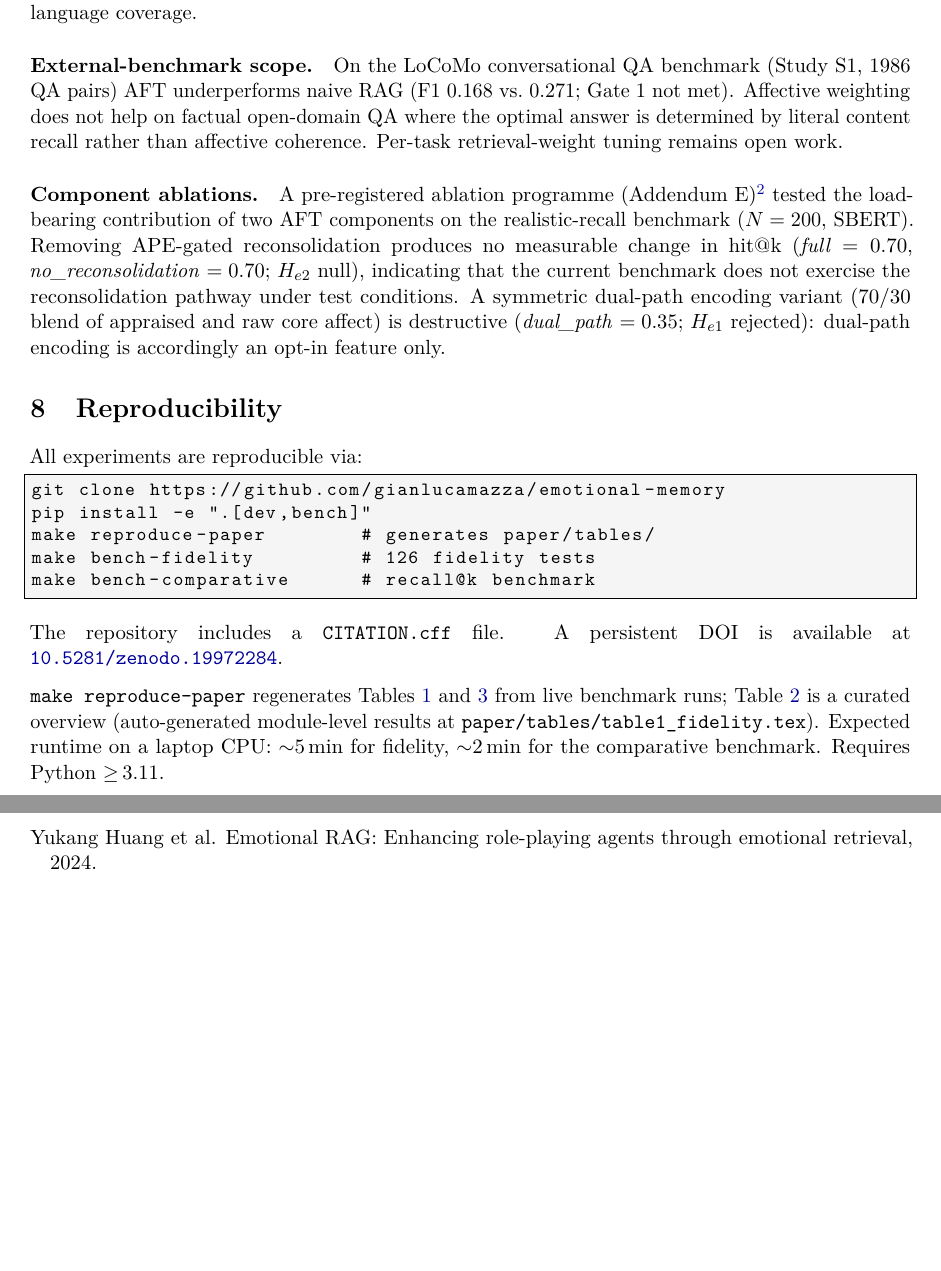
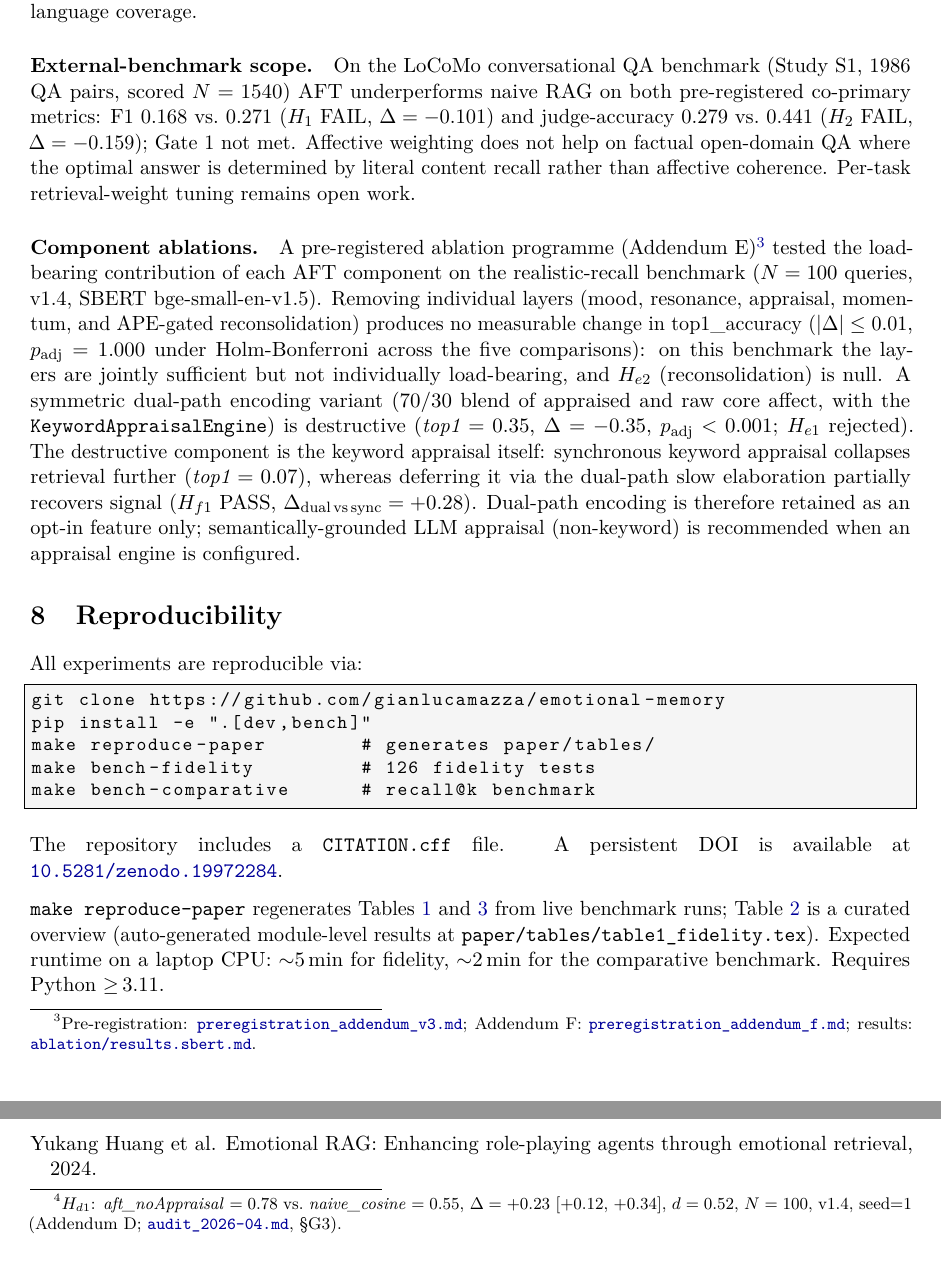
Before and after one commit to gianlucamazza/emotional-memory, a LaTeX paper (paper/main.tex): two parts of pages 9 and 10 of 11, joined at a grey line, cut so that both start at the same text, the shorter picture padded with empty space. Compiled offline with pdfLaTeX.

Commit message:
docs(paper): full-alignment audit — fix §Limitations BLOCKER errors + expand disclosures
Three BLOCKER scientific errors introduced in the previous §Limitations pass:
- Metric mislabel: 0.70/0.35 are top1_accuracy, not hit@k (fixed)
- Wrong N: ablation is N=100 (v1.4), not N=200 (v2) (fixed)
- LoCoMo H2 co-primary (judge-accuracy 0.279 vs 0.441, FAIL) omitted (added)

Five disclosure gaps closed:
- Ha/Hb/Hc/Hd ablations (mood, resonance, appraisal, momentum) all null
  (|Δ|≤0.01, p_adj=1.000) — pre-registered and executed but previously omitted
- Hf1 PASS (dual_path > aft_keyword_synchronous, Δ=+0.28) — the nuance that
  makes He1 honest, previously absent
- Hd1 numbers inlined as footnote in §Conclusion (aft_noAppraisal=0.78 vs
  naive_cosine=0.55, Δ=+0.23 [+0.12,+0.34], d=0.52; Addendum D)

Minor polish: date April→May 2026, hash-embedder provenance footnote,
README External benchmark cell updated to show LoCoMo FAIL result.

meta-check PASS, 743 tests PASS, 0 overfull hbox, PDF 11 pages / 465 KB.

Co-Authored-By: Claude Opus 4.7 <noreply@anthropic.com>

```diff
--- a/paper/main.tex
+++ b/paper/main.tex
@@ -51,7 +51,7 @@
   \small\textit{Independent Researcher}
 }
 
-\date{April 2026}
+\date{May 2026}
 
 % ── Release metadata (managed by scripts/sync_release_metadata.py) ─────────────
 % Edit release.toml, then run: make sync-metadata
@@ -509,23 +511,40 @@ Any claim about AFT's retrieval advantage should therefore be scoped to
 language coverage.
 
 \paragraph{External-benchmark scope.}
-On the LoCoMo conversational QA benchmark (Study~S1, 1986 QA pairs) AFT
-underperforms naive RAG (F1~$0.168$ vs.~$0.271$; Gate~1 not met).
-Affective weighting does not help on factual open-domain QA where the optimal
-answer is determined by literal content recall rather than affective coherence.
-Per-task retrieval-weight tuning remains open work.
+On the LoCoMo conversational QA benchmark (Study~S1, 1986 QA pairs, scored
+$N=1540$) AFT underperforms naive RAG on both pre-registered co-primary
+metrics: F1 $0.168$ vs.\ $0.271$ ($H_1$ FAIL, $\Delta=-0.101$) and
+judge-accuracy $0.279$ vs.\ $0.441$ ($H_2$ FAIL, $\Delta=-0.159$);
+Gate~1 not met. Affective weighting does not help on factual open-domain
+QA where the optimal answer is determined by literal content recall
+rather than affective coherence. Per-task retrieval-weight tuning
+remains open work.
 
 \paragraph{Component ablations.}
 A pre-registered ablation programme (Addendum~E)\footnote{Pre-registration:
-\href{\repourl/blob/main/benchmarks/preregistration\_addendum\_v3.md}{\texttt{preregistration\_addendum\_v3.md}}.}
-tested the load-bearing contribution of two AFT components on the
-realistic-recall benchmark ($N=200$, SBERT). Removing APE-gated reconsolidation
-produces no measurable change in hit@k (\textit{full}~$=0.70$,
-\textit{no\_reconsolidation}~$=0.70$; $H_{e2}$ null), indicating that the
-current benchmark does not exercise the reconsolidation pathway under test
-conditions. A symmetric dual-path encoding variant (70/30 blend of appraised and
-raw core affect) is destructive (\textit{dual\_path}~$=0.35$; $H_{e1}$
-rejected): dual-path encoding is accordingly an opt-in feature only.
+\href{\repourl/blob/main/benchmarks/preregistration\_addendum\_v3.md}{\texttt{preregistration\_addendum\_v3.md}};
+Addendum~F:
+\href{\repourl/blob/main/benchmarks/preregistration\_addendum\_f.md}{\texttt{preregistration\_addendum\_f.md}};
+results:
+\href{\repourl/blob/main/benchmarks/ablation/results.sbert.md}{\texttt{ablation/results.sbert.md}}.}
+tested the load-bearing contribution of each AFT component on the
+realistic-recall benchmark ($N=100$ queries, v1.4, SBERT bge-small-en-v1.5).
+Removing individual layers (mood, resonance, appraisal, momentum, and
+APE-gated reconsolidation) produces no measurable change in
+top1\_accuracy ($|\Delta|\leq 0.01$, $p_{\mathrm{adj}}=1.000$ under
+Holm-Bonferroni across the five comparisons): on this benchmark the
+layers are jointly sufficient but not individually load-bearing, and
+$H_{e2}$ (reconsolidation) is null. A symmetric dual-path encoding variant
+(70/30 blend of appraised and raw core affect, with the
+\texttt{KeywordAppraisalEngine}) is destructive
+($\textit{top1}=0.35$, $\Delta=-0.35$, $p_{\mathrm{adj}}<0.001$;
+$H_{e1}$ rejected). The destructive component is the keyword appraisal
+itself: synchronous keyword appraisal collapses retrieval further
+($\textit{top1}=0.07$), whereas deferring it via the dual-path slow
+elaboration partially recovers signal ($H_{f1}$ PASS,
+$\Delta_{\mathrm{dual\,vs\,sync}}=+0.28$). Dual-path encoding is therefore
+retained as an opt-in feature only; semantically-grounded LLM appraisal
+(non-keyword) is recommended when an appraisal engine is configured.
 
 % ──────────────────────────────────────────────────────────────────────────────
 \section{Reproducibility}
@@ -564,7 +583,11 @@ A staged evidence programme has produced four pre-registered results since
 initial submission. The expanded realistic-recall benchmark ($N=200$, five
 challenge types, two embedder classes) confirmed a decisive advantage (SBERT:
 $\Delta=+0.21$, $p<0.001$, $d=0.49$; e5-small-v2: $\Delta=+0.16$, $p<0.001$;
-Gate 3 CLOSED via appraisal-confound ablation). The external LoCoMo conversational
+Gate~3 CLOSED via the appraisal-confound ablation\footnote{$H_{d1}$:
+\textit{aft\_noAppraisal}~$=0.78$ vs.\ \textit{naive\_cosine}~$=0.55$,
+$\Delta=+0.23$ [+0.12, +0.34], $d=0.52$, $N=100$, v1.4, seed=1 (Addendum~D;
+\href{\repourl/blob/main/docs/research/audit\_2026-04.md}{\texttt{audit\_2026-04.md}}, \S{}G3).}).
+The external LoCoMo conversational
 QA benchmark (1986 QA pairs, Study S1) produced a negative result: AFT
 underperforms naive RAG (F1 0.168 vs.\ 0.271; Gate 1 not met), revealing that
 affective weighting does not help on factual open-domain QA.
```
Also changed, not shown: CHANGELOG.md, README.md, paper/main.tex (4 more changed lines), 1 other file.
